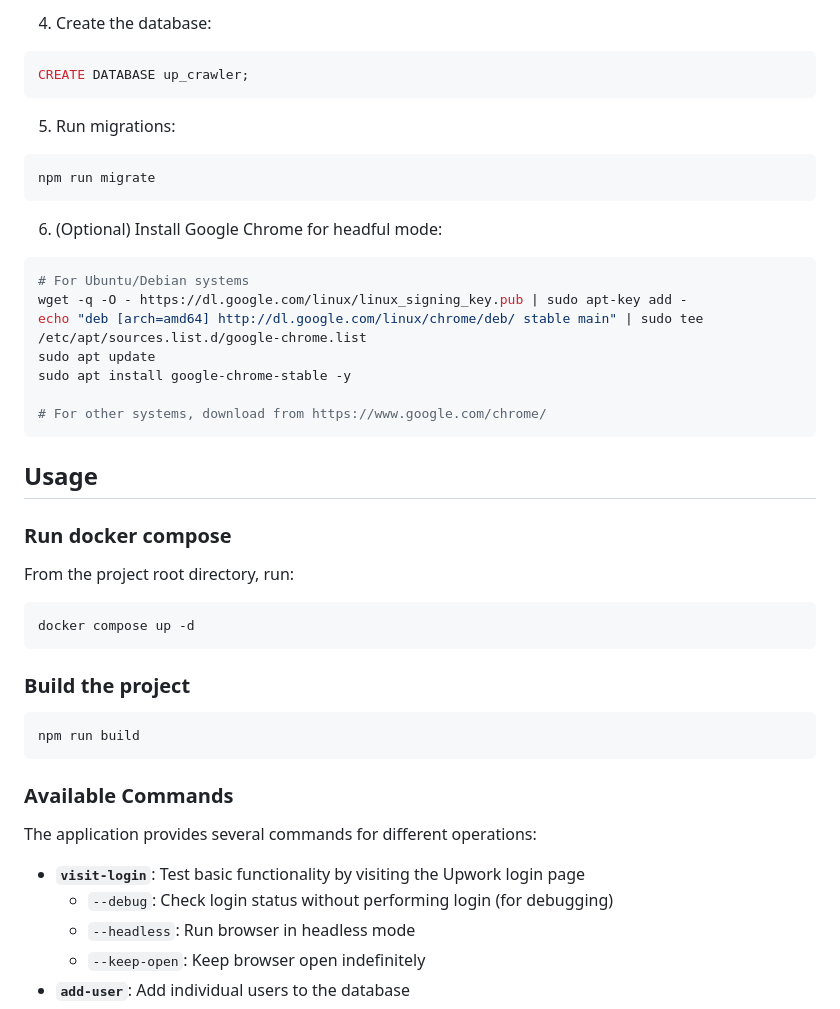
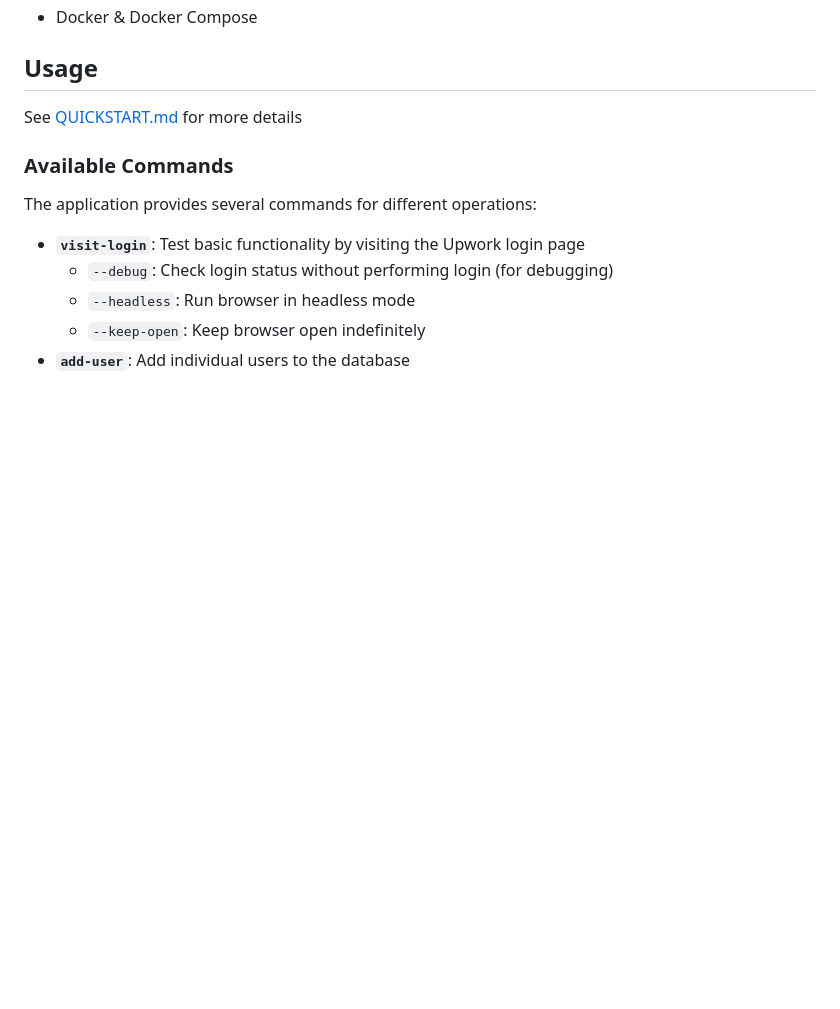
Before and after one commit to wijayadavin/up-signup-automation, a Markdown page: README.md, the part around one of its changes. Rendered like a GitHub page; blank space fills up the shorter version.

````diff
--- a/README.md
+++ b/README.md
@@ -82,37 +9,8 @@ UPWORK_LOGIN_URL=https://www.upwork.com/ab/account-security/login
-4. Create the database:
-```sql
-CREATE DATABASE up_crawler;
-```
-
-5. Run migrations:
-```bash
-npm run migrate
-```
-
-6. (Optional) Install Google Chrome for headful mode:
-```bash
-# For Ubuntu/Debian systems
-wget -q -O - https://dl.google.com/linux/linux_signing_key.pub | sudo apt-key add -
-echo "deb [arch=amd64] http://dl.google.com/linux/chrome/deb/ stable main" | sudo tee /etc/apt/sources.list.d/google-chrome.list
-sudo apt update
-sudo apt install google-chrome-stable -y
-
-# For other systems, download from https://www.google.com/chrome/
-```
+- Docker & Docker Compose
 
 ## Usage
 
-### Run docker compose
-From the project root directory, run:
-```bash
-docker compose up -d
-```
-
-
-### Build the project
-```bash
-npm run build
-```
+See [QUICKSTART.md](QUICKSTART.md) for more details
 
 ### Available Commands
 
````
Also changed, not shown: other parts of README.md (+1 -118 lines), QUICKSTART.md (+19 -11 lines).
